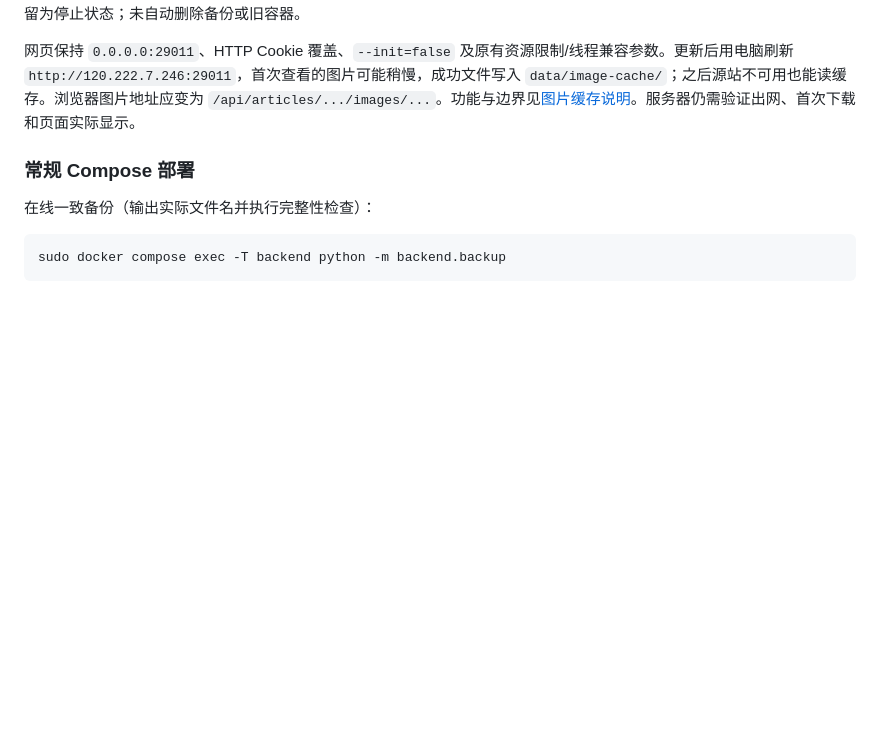
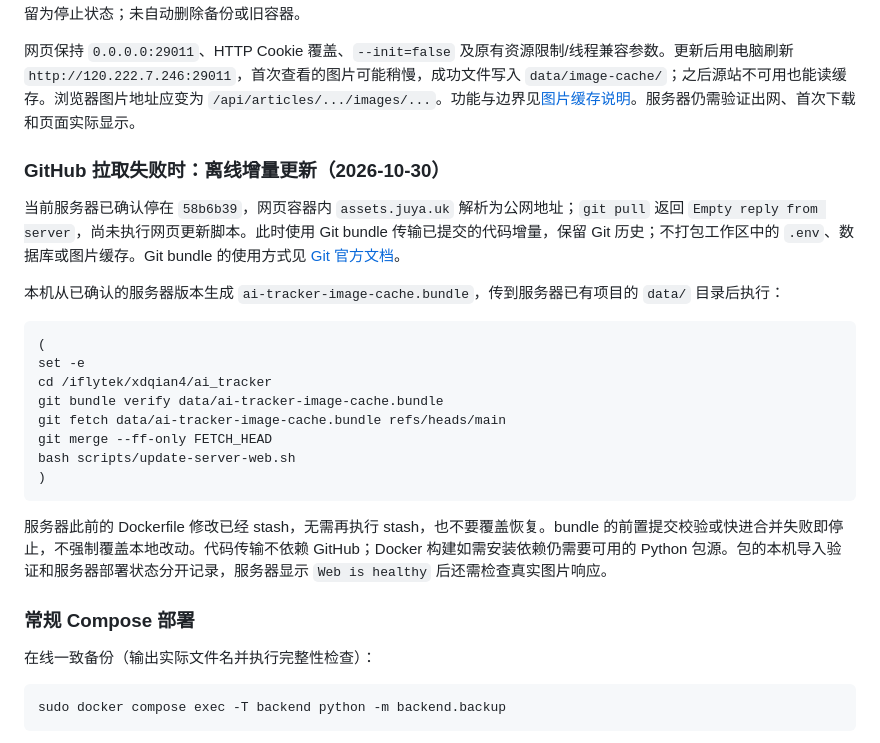
Before and after one commit to se-ren-dipity/ai_tracker, a Markdown page: docs/deployment-ubuntu.md, the part around the change. GitHub-like rendering; blank space fills up the shorter version.

Commit message:
记录 GitHub 不可达时的离线更新步骤

````diff
--- a/docs/deployment-ubuntu.md
+++ b/docs/deployment-ubuntu.md
@@ -342,6 +342,25 @@ bash scripts/update-server-web.sh
 
 网页保持 `0.0.0.0:29011`、HTTP Cookie 覆盖、`--init=false` 及原有资源限制/线程兼容参数。更新后用电脑刷新 `http://120.222.7.246:29011`，首次查看的图片可能稍慢，成功文件写入 `data/image-cache/`；之后源站不可用也能读缓存。浏览器图片地址应变为 `/api/articles/.../images/...`。功能与边界见[图片缓存说明](news-image-cache.md)。服务器仍需验证出网、首次下载和页面实际显示。
 
+### GitHub 拉取失败时：离线增量更新（2026-10-30）
+
+当前服务器已确认停在 `58b6b39`，网页容器内 `assets.juya.uk` 解析为公网地址；`git pull` 返回 `Empty reply from server`，尚未执行网页更新脚本。此时使用 Git bundle 传输已提交的代码增量，保留 Git 历史；不打包工作区中的 `.env`、数据库或图片缓存。Git bundle 的使用方式见 [Git 官方文档](https://git-scm.com/docs/git-bundle)。
+
+本机从已确认的服务器版本生成 `ai-tracker-image-cache.bundle`，传到服务器已有项目的 `data/` 目录后执行：
+
+```bash
+(
+set -e
+cd /iflytek/xdqian4/ai_tracker
+git bundle verify data/ai-tracker-image-cache.bundle
+git fetch data/ai-tracker-image-cache.bundle refs/heads/main
+git merge --ff-only FETCH_HEAD
+bash scripts/update-server-web.sh
+)
+```
+
+服务器此前的 Dockerfile 修改已经 stash，无需再执行 stash，也不要覆盖恢复。bundle 的前置提交校验或快进合并失败即停止，不强制覆盖本地改动。代码传输不依赖 GitHub；Docker 构建如需安装依赖仍需要可用的 Python 包源。包的本机导入验证和服务器部署状态分开记录，服务器显示 `Web is healthy` 后还需检查真实图片响应。
+
 ### 常规 Compose 部署
 
 在线一致备份（输出实际文件名并执行完整性检查）：
````
Also changed, not shown: docs/news-image-cache.md (+1 -0 lines).
